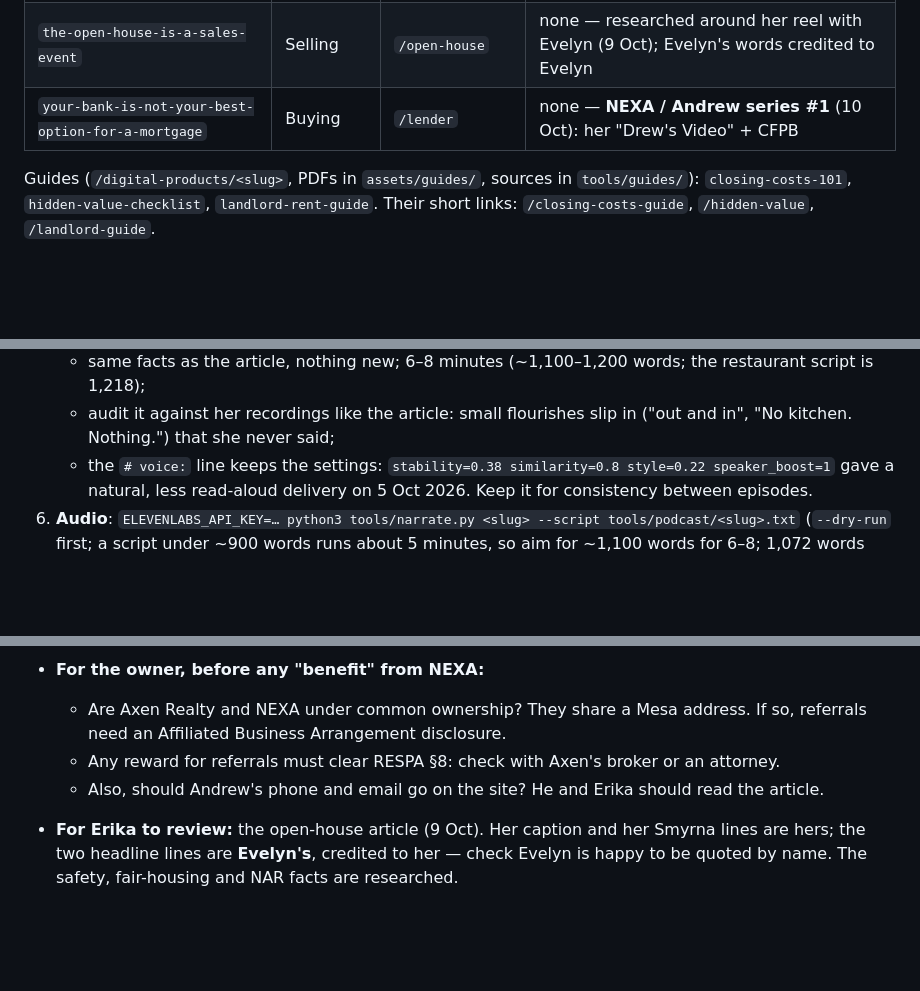
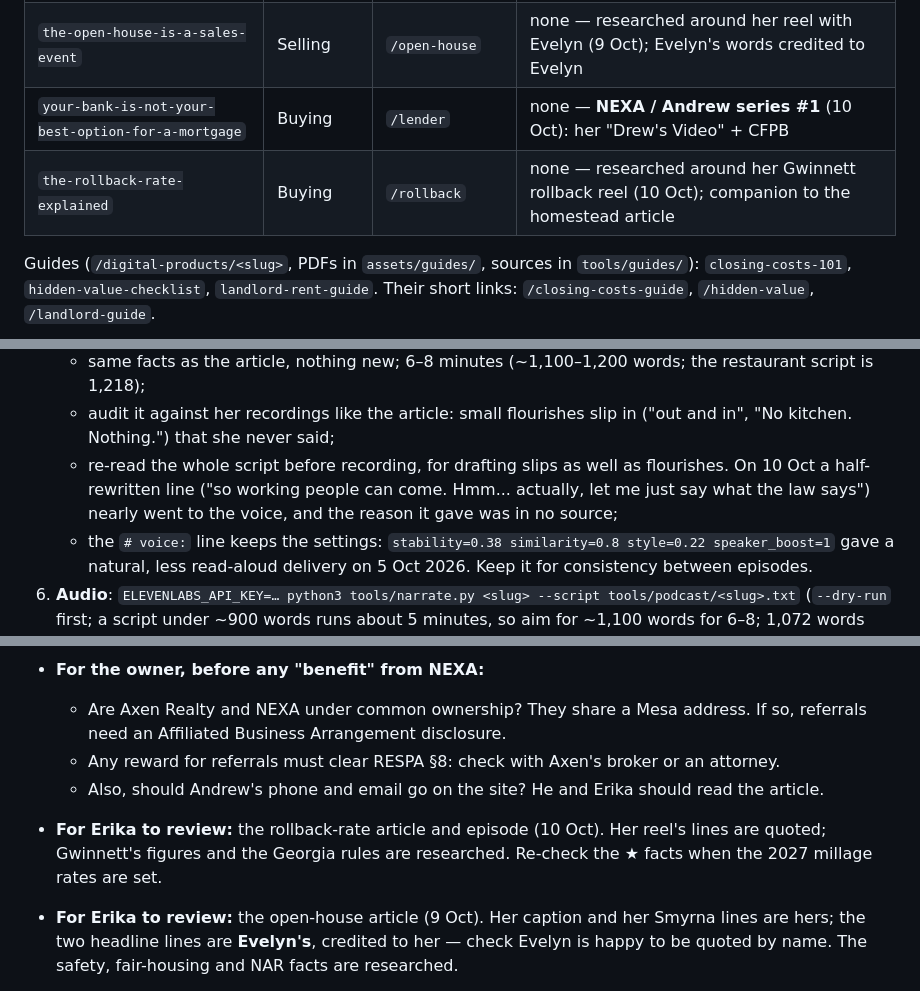
Before and after one commit to ptoayyazsharif/Erika_website, a Markdown page: CLAUDE.md, 3 parts joined by grey strips. Drawn GitHub-style; blank space fills up the shorter version.

```diff
--- a/CLAUDE.md
+++ b/CLAUDE.md
@@ -82,6 +82,7 @@ Google AI Studio is still outstanding.
 | `leasing-a-restaurant-space` | Investing | `/restaurant-space` | none — researched around her nine restaurant-space reels; episode recorded 9 Oct |
 | `the-open-house-is-a-sales-event` | Selling | `/open-house` | none — researched around her reel with Evelyn (9 Oct); Evelyn's words credited to Evelyn |
 | `your-bank-is-not-your-best-option-for-a-mortgage` | Buying | `/lender` | none — **NEXA / Andrew series #1** (10 Oct): her "Drew's Video" + CFPB |
+| `the-rollback-rate-explained` | Buying | `/rollback` | none — researched around her Gwinnett rollback reel (10 Oct); companion to the homestead article |
 
 Guides (`/digital-products/<slug>`, PDFs in `assets/guides/`, sources in
 `tools/guides/`): `closing-costs-101`, `hidden-value-checklist`, `landlord-rent-guide`.
@@ -247,6 +248,10 @@ and `tools/podcast/georgia-homestead-exemption-explained.txt`. Copy their shape.
      restaurant script is 1,218);
    - audit it against her recordings like the article: small flourishes slip in ("out
      and in", "No kitchen. Nothing.") that she never said;
+   - re-read the whole script before recording, for drafting slips as well as
+     flourishes. On 10 Oct a half-rewritten line ("so working people can come. Hmm...
+     actually, let me just say what the law says") nearly went to the voice, and the
+     reason it gave was in no source;
    - the `# voice:` line keeps the settings: `stability=0.38 similarity=0.8 style=0.22
      speaker_boost=1` gave a natural, less read-aloud delivery on 5 Oct 2026. Keep it
      for consistency between episodes.
@@ -398,6 +403,9 @@ shipped article in `posts.php`, check whether the admin has saved one (the
   - Any reward for referrals must clear RESPA §8: check with Axen's broker or an attorney.
   - Also, should Andrew's phone and email go on the site? He and Erika should read the
     article.
+- **For Erika to review:** the rollback-rate article and episode (10 Oct). Her reel's lines
+  are quoted; Gwinnett's figures and the Georgia rules are researched. Re-check the ★ facts
+  when the 2027 millage rates are set.
 - **For Erika to review:** the open-house article (9 Oct). Her caption and her
   Smyrna lines are hers; the two headline lines are **Evelyn's**, credited to her —
   check Evelyn is happy to be quoted by name. The safety, fair-housing and NAR facts are
```
Also changed, not shown: SESSION-LOG.md (+45 -0 lines).
